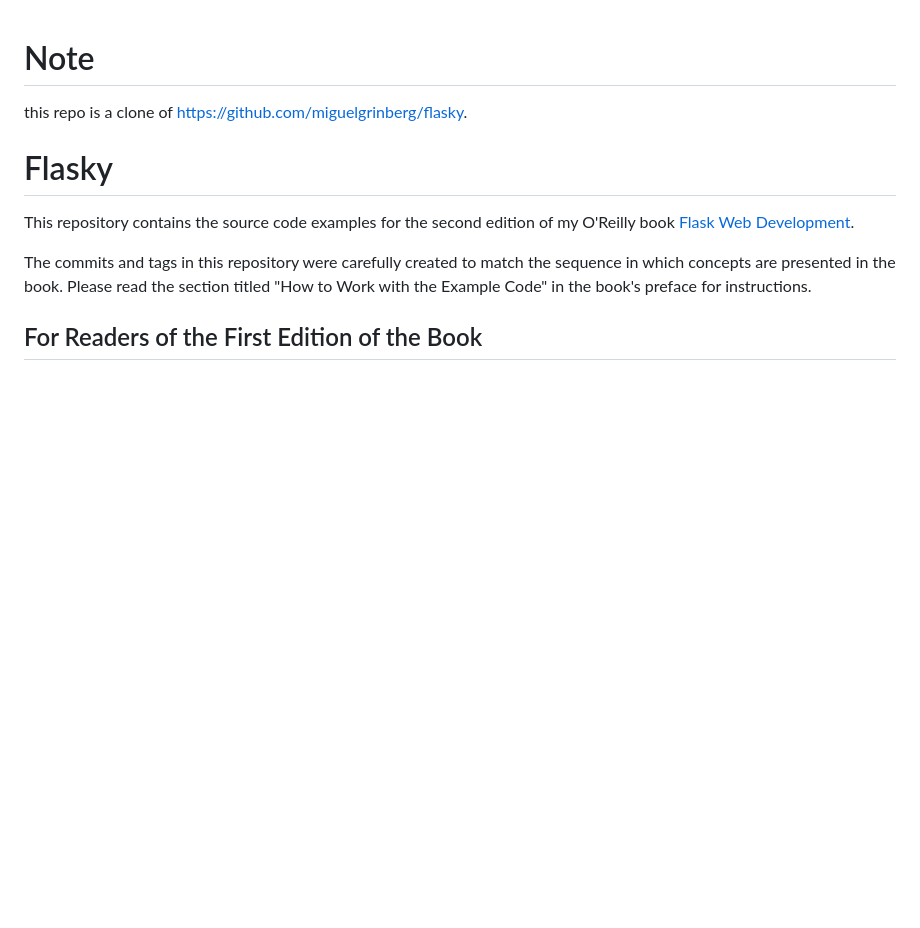
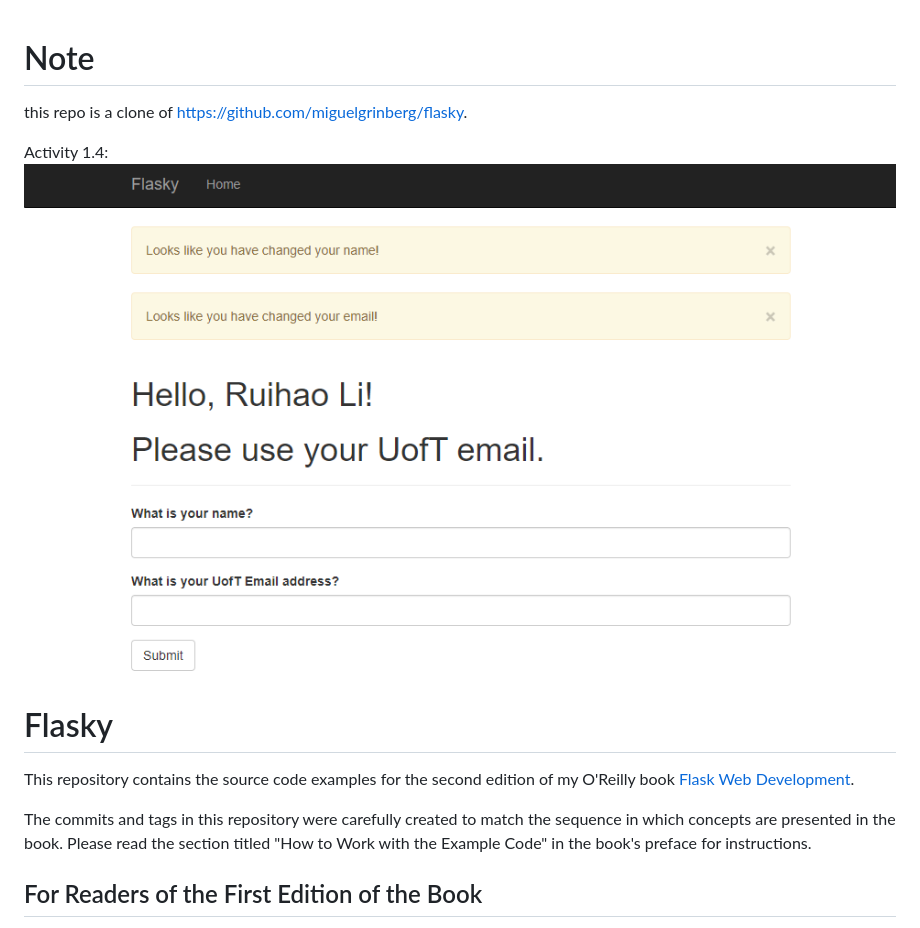
Before and after one commit to li-ruihao/ECE444_F2024_PRA, a Markdown page: PRA2/README.md, the part around the change. Rendered like a GitHub page; pictures changed too: PRA2/img.png (added); blank space fills up the shorter version.

Commit message:
Finished activity 1.4 for PRA2

```diff
--- a/PRA2/README.md
+++ b/PRA2/README.md
@@ -1,5 +1,8 @@
 # Note
 this repo is a clone of https://github.com/miguelgrinberg/flasky.
+
+Activity 1.4:
+![img.png](img.png)
 
 Flasky
 ======
```
Also changed, not shown: 2 other files.
